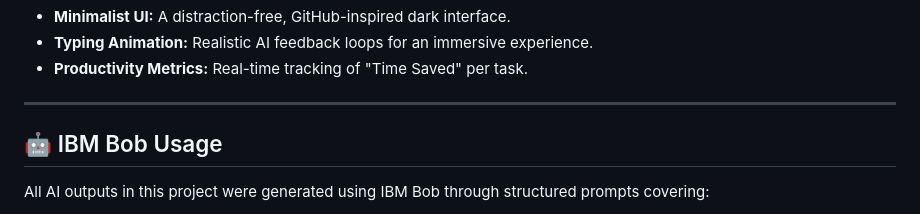
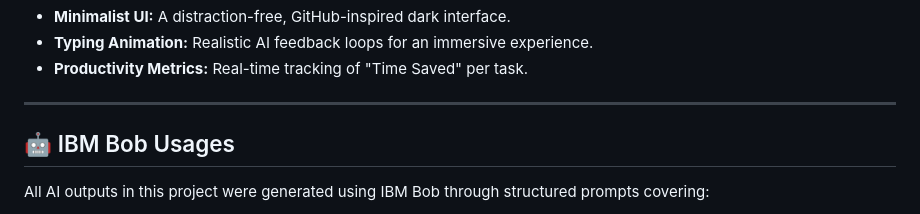
Before and after one commit to EN-AenaHabib/devflow-ai, a Markdown page: README.md, the part around one of its changes. Drawn GitHub-style.

Commit message:
Fix formatting and wording in README.md

```diff
--- a/README.md
+++ b/README.md
@@ -30,7 +30,7 @@ One interface, four mission-critical developer tools:
 * **Productivity Metrics:** Real-time tracking of "Time Saved" per task.
 
 ---
-## 🤖 IBM Bob Usage
+## 🤖 IBM Bob Usages
 
 All AI outputs in this project were generated using IBM Bob through structured prompts covering:
 - Documentation generation
```
Also changed, not shown: other parts of README.md (+1 -1 lines).
